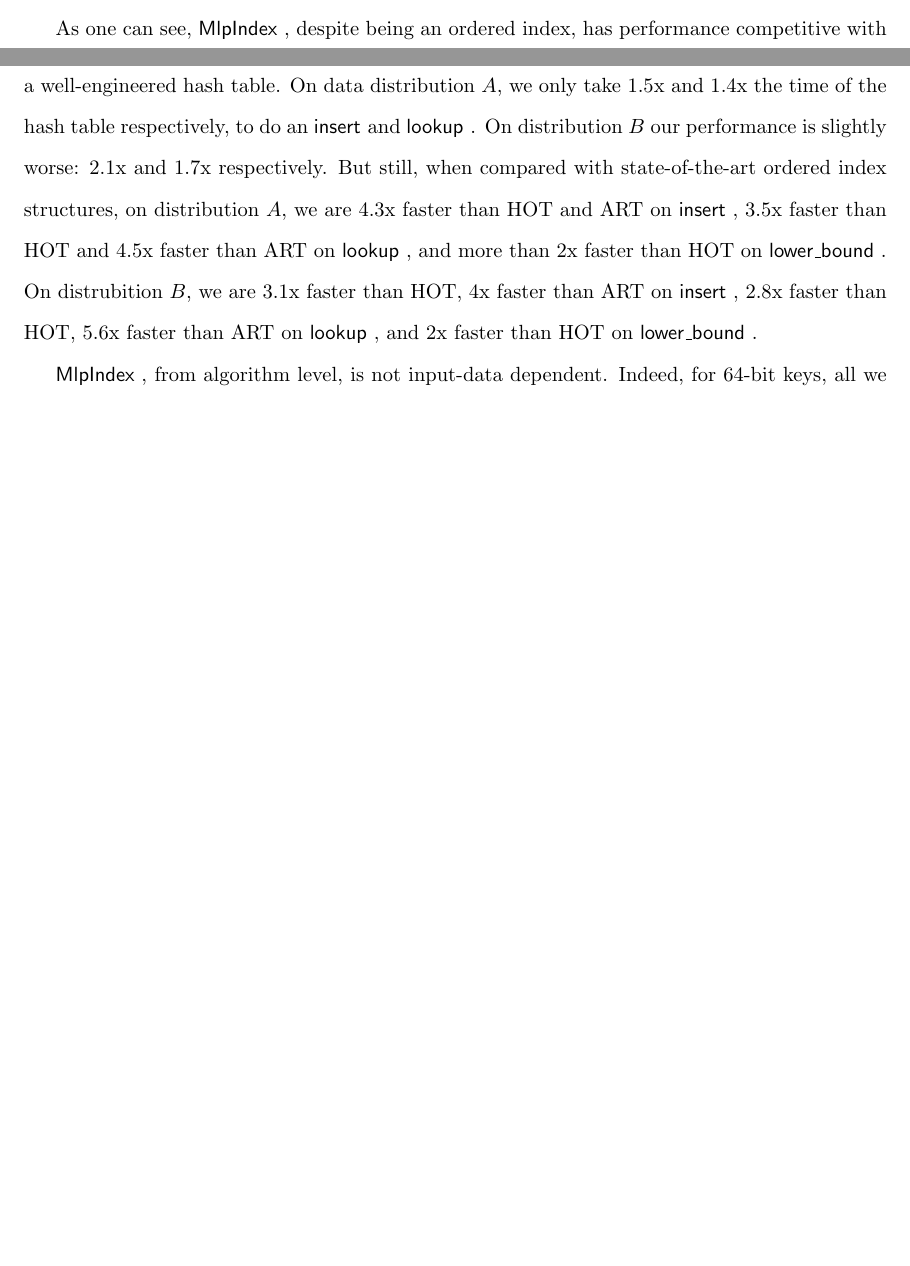
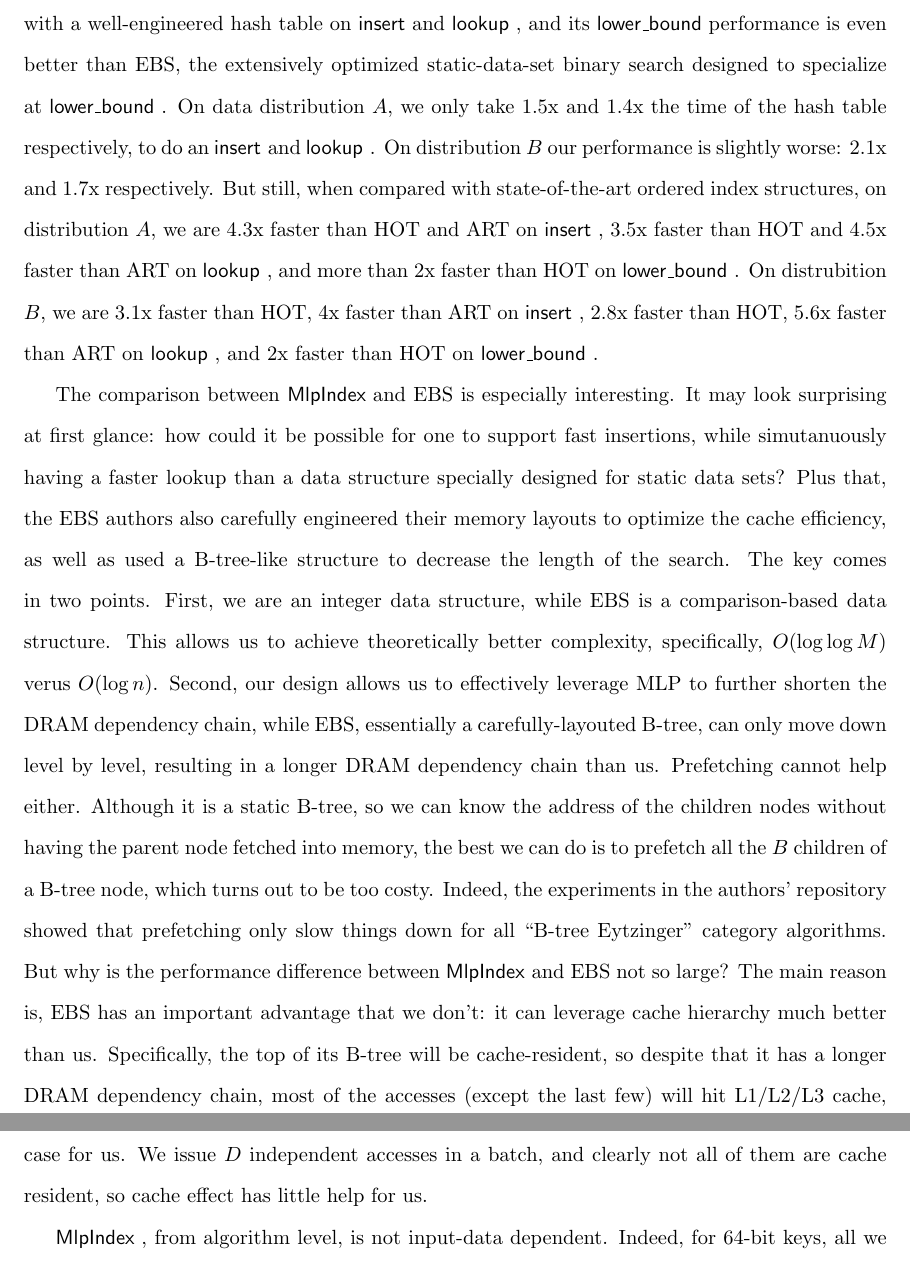
Before and after one commit to sillycross/efficient-mlp, a LaTeX document (main.tex): two parts of pages 41 and 42 of 47 before the commit and two parts of pages 42 and 43 of 48 after it, joined at a grey line, cut at the place of the change, the shorter picture padded with empty space. Compiled offline with pdfLaTeX.

Commit message:
added analysis for ebs

```diff
--- a/main.tex
+++ b/main.tex
@@ -1689,3 +1689,42 @@ Each unit of Y-axis represent 70ns, which is 1 DRAM roundtrip time on the machin
 \label{mlpindex_distB}
 \end{figure}
 
+As one can see, \MlpIndex, despite being an ordered index,
+has a performance competitive with a well-engineered hash table on \insertion and \lookup,
+and its \lowerbound performance is even better than EBS,
+the extensively optimized static-data-set binary search designed to specialize at \lowerbound.
+On data distribution $A$, we only take 1.5x and 1.4x the time of the hash table respectively, to do an \insertion and \lookup.
+On distribution $B$ our performance is slightly worse: 2.1x and 1.7x respectively.
+But still, when compared with state-of-the-art ordered index structures,
+on distribution $A$, we are 4.3x faster than HOT and ART on \insertion,
+3.5x faster than HOT and 4.5x faster than ART on \lookup,
+and more than 2x faster than HOT on \lowerbound.
+On distrubition $B$, we are 3.1x faster than HOT, 4x faster than ART on \insertion,
+2.8x faster than HOT, 5.6x faster than ART on \lookup,
+and 2x faster than HOT on \lowerbound.
+
+The comparison between \MlpIndex and EBS is especially interesting.
+It may look surprising at first glance: how could it be possible for one to support fast insertions,
+while simutanuously having a faster lookup than a data structure specially designed for static data sets?
+Plus that, the EBS authors also carefully engineered their memory layouts
+to optimize the cache efficiency, as well as used a B-tree-like structure to decrease the length of the search.
+The key comes in two points. First, we are an integer data structure, while EBS is a comparison-based data structure.
+This allows us to achieve theoretically better complexity, specifically, $O(\log\log M)$ verus $O(\log n)$.
+Second, our design allows us to effectively leverage MLP to further shorten the DRAM dependency chain,
+while EBS, essentially a carefully-layouted B-tree, can only move down level by level,
+resulting in a longer DRAM dependency chain than us.
+Prefetching cannot help either.
+Although it is a static B-tree, so we can know the address of the children nodes without having
+the parent node fetched into memory, the best we can do is to prefetch all the $B$ children of a B-tree node,
+which turns out to be too costy. Indeed, the experiments in the authors' repository
+showed that prefetching only slow things down for all ``B-tree Eytzinger'' category algorithms.
+But why is the performance difference between \MlpIndex and EBS not so large?
+The main reason is, EBS has an important advantage that we don't: it can leverage cache hierarchy much better than us.
+Specifically, the top of its B-tree will be cache-resident,
+so despite that it has a longer DRAM dependency chain, most of the accesses (except the last few) will hit L1/L2/L3
+cache, making them cheaper (to a varied degree) than a real DRAM access.
+However, this is not the case for us. We issue $D$ independent accesses in a batch,
+and clearly not all of them are cache resident, so cache effect has little help for us.
+
+\MlpIndex, from algorithm level, is not input-data dependent.
+Indeed, for 64-bit keys, all we do is going through a series of parallel hash table lookup,
@@ -1706,16 +1805,3 @@ std::set                                                                     & 0
 \label{mlpindex_results}
 \end{table}
 
-As one can see, \MlpIndex, despite being an ordered index, has performance competitive with a well-engineered hash table.
-On data distribution $A$, we only take 1.5x and 1.4x the time of the hash table respectively, to do an \insertion and \lookup.
-On distribution $B$ our performance is slightly worse: 2.1x and 1.7x respectively.
-But still, when compared with state-of-the-art ordered index structures,
-on distribution $A$, we are 4.3x faster than HOT and ART on \insertion,
-3.5x faster than HOT and 4.5x faster than ART on \lookup,
-and more than 2x faster than HOT on \lowerbound.
-On distrubition $B$, we are 3.1x faster than HOT, 4x faster than ART on \insertion,
-2.8x faster than HOT, 5.6x faster than ART on \lookup,
-and 2x faster than HOT on \lowerbound.
-
-\MlpIndex, from algorithm level, is not input-data dependent.
-Indeed, for 64-bit keys, all we do is going through a series of parallel hash table lookup,
```
Also changed, not shown: main.pdf, mlpindex_result1.png, mlpindex_result2.png, main.tex (122 more changed lines), 1 other file.
